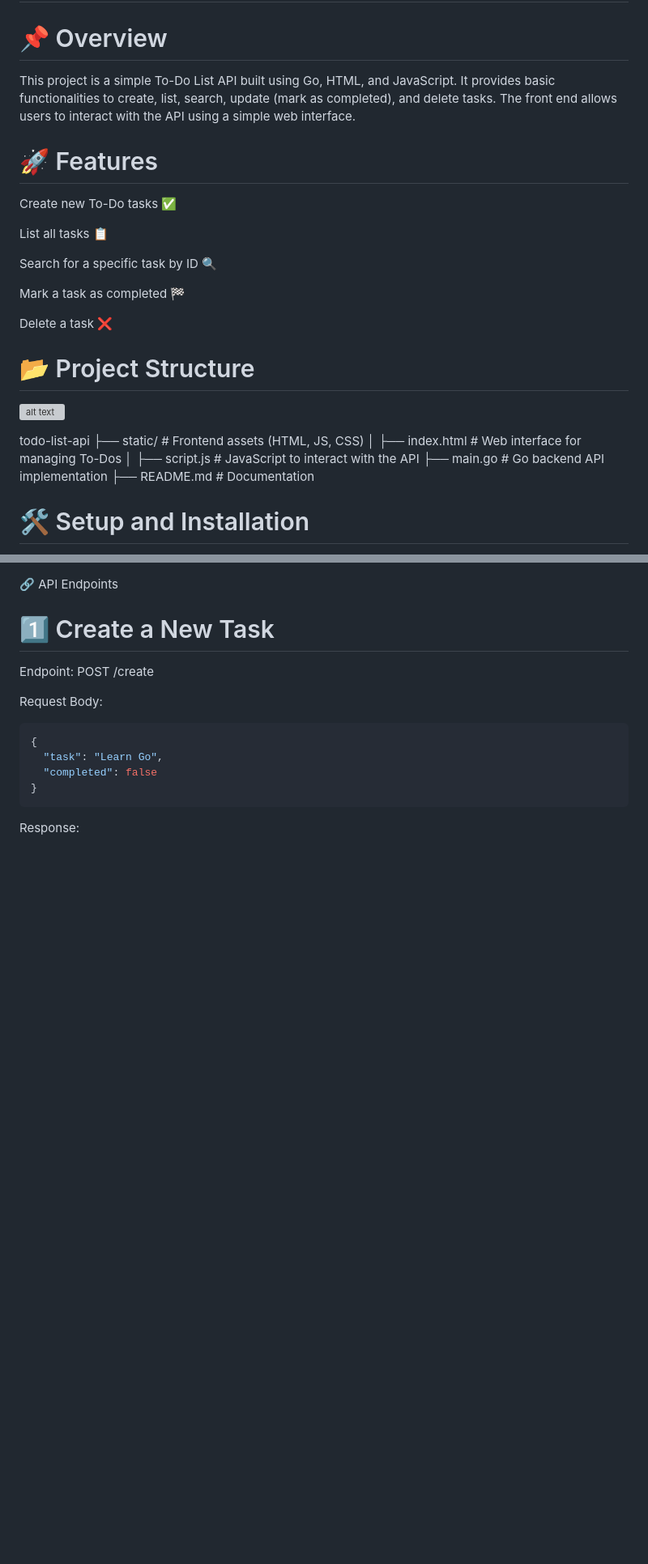
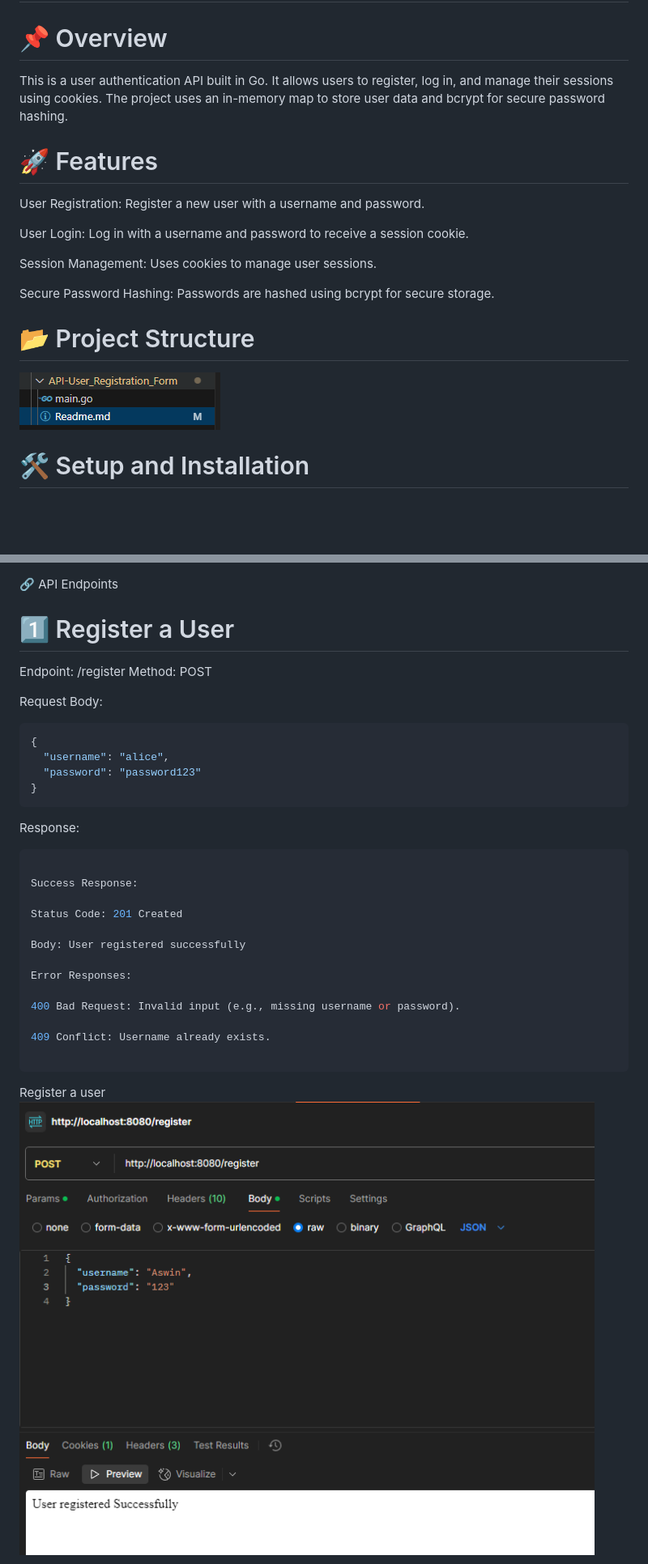
Before and after one commit to aswinks123/API-Development-golang, a Markdown page: API-User_Registration_Form/Readme.md, 2 parts joined by grey strips. Shown: that part at 81% size. GitHub-like rendering; pictures changed too: API-User_Registration_Form/images/image-1.png (added), API-User_Registration_Form/images/image.png (added); blank space fills up the shorter version; grey boxes are pictures that could not be loaded.

Commit message:
Added Documentation

````diff
--- a/API-User_Registration_Form/Readme.md
+++ b/API-User_Registration_Form/Readme.md
@@ -2,30 +2,23 @@
 
 # 📌 Overview
 
-This project is a simple To-Do List API built using Go, HTML, and JavaScript. It provides basic functionalities to create, list, search, update (mark as completed), and delete tasks. The front end allows users to interact with the API using a simple web interface.
+This is a user authentication API built in Go.
+It allows users to register, log in, and manage their sessions using cookies.
+The project uses an in-memory map to store user data and bcrypt for secure password hashing.
 
 # 🚀 Features
 
-Create new To-Do tasks ✅
+User Registration: Register a new user with a username and password.
 
-List all tasks 📋
+User Login: Log in with a username and password to receive a session cookie.
 
-Search for a specific task by ID 🔍
+Session Management: Uses cookies to manage user sessions.
 
-Mark a task as completed 🏁
-
-Delete a task ❌
+Secure Password Hashing: Passwords are hashed using bcrypt for secure storage.
 
 # 📂 Project Structure
 
-![alt text](./Images/image.png)
-
-todo-list-api
-├── static/           # Frontend assets (HTML, JS, CSS)
-│   ├── index.html    # Web interface for managing To-Dos
-│   ├── script.js     # JavaScript to interact with the API
-├── main.go           # Go backend API implementation
-├── README.md         # Documentation
+![alt text](./images/image.png)
 
 # 🛠️ Setup and Installation
 
@@ -48,16 +40,36 @@ http://localhost:8080
 
 🔗 API Endpoints
 
-# 1️⃣ Create a New Task
+# 1️⃣ Register a User
 
-Endpoint: POST /create
+Endpoint: /register
+Method: POST
 
 Request Body:
 ```go
 {
-  "task": "Learn Go",
-  "completed": false
+  "username": "alice",
+  "password": "password123"
 }
 ```
 
 Response:
+
+```go
+
+Success Response:
+
+Status Code: 201 Created
+
+Body: User registered successfully
+
+Error Responses:
+
+400 Bad Request: Invalid input (e.g., missing username or password).
+
+409 Conflict: Username already exists.
+
+```
+Register a user
+![alt text](./images/image-1.png)
+
````
Also changed, not shown: other parts of API-User_Registration_Form/Readme.md (+51 -55 lines), API-Todo_List/Readme.md (+0 -6 lines), API-User_Registration_Form/images/image-2.png (added), API-User_Registration_Form/images/image-3.png (added), API-User_Registration_Form/images/image-4.png (added), API-User_Registration_Form/images/image-5.png (added).
